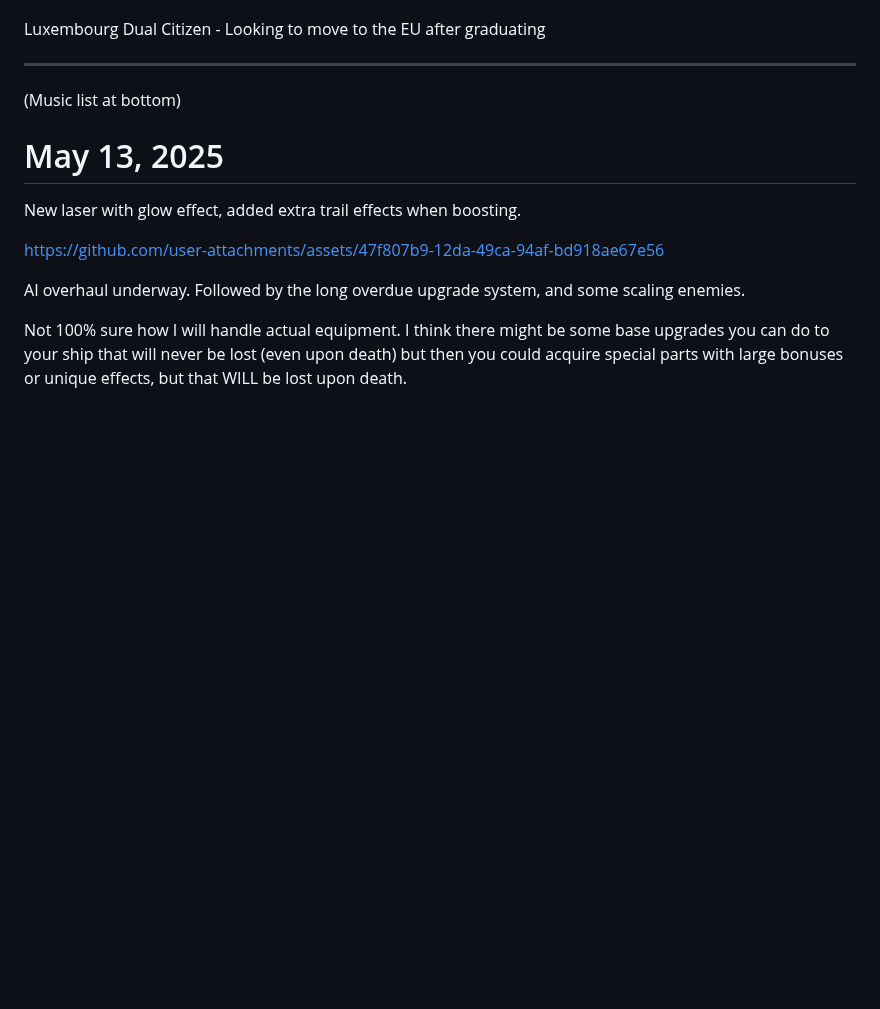
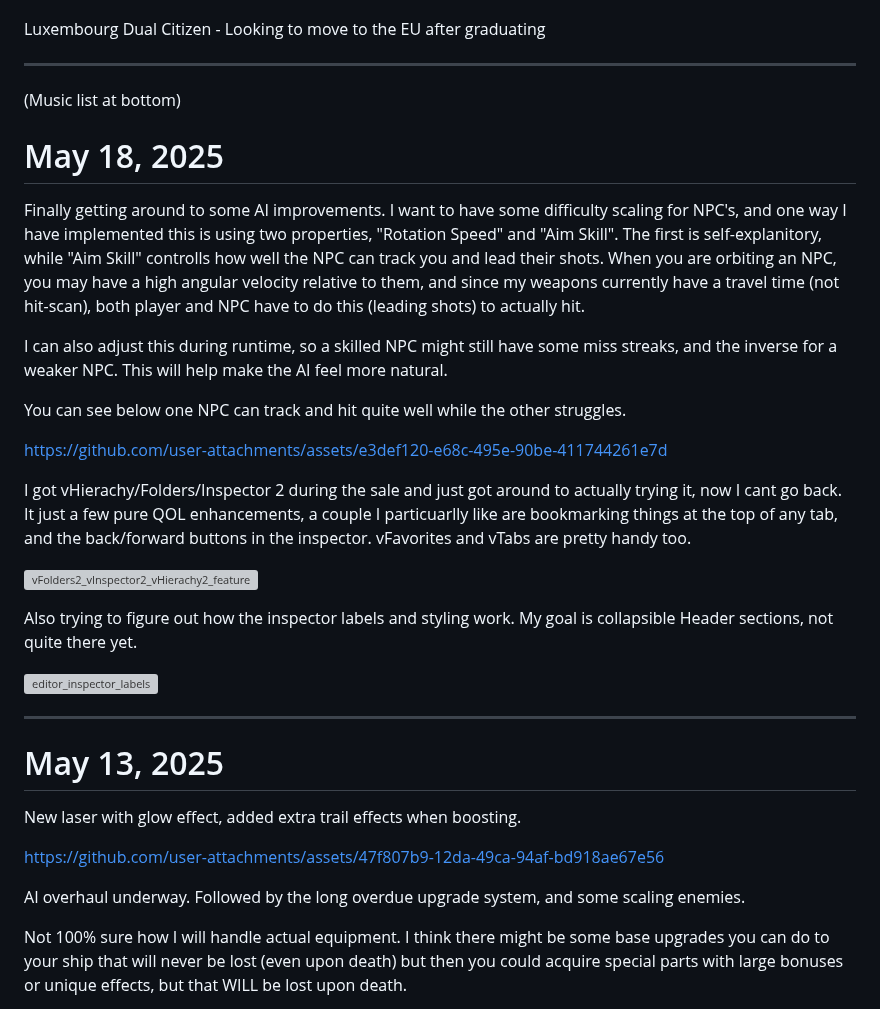
Before and after one commit to PaulB-H/PaulB-H, a Markdown page: README.md, the part around one of its changes. GitHub-like rendering; blank space fills up the shorter version; grey boxes are pictures that could not be loaded.

```diff
--- a/README.md
+++ b/README.md
@@ -15,6 +15,26 @@
 <hr />
 
 (Music list at bottom)
+
+# May 18, 2025
+
+Finally getting around to some AI improvements. I want to have some difficulty scaling for NPC's, and one way I have implemented this is using two properties, "Rotation Speed" and "Aim Skill". The first is self-explanitory, while "Aim Skill" controlls how well the NPC can track you and lead their shots. When you are orbiting an NPC, you may have a high angular velocity relative to them, and since my weapons currently have a travel time (not hit-scan), both player and NPC have to do this (leading shots) to actually hit.
+
+I can also adjust this during runtime, so a skilled NPC might still have some miss streaks, and the inverse for a weaker NPC. This will help make the AI feel more natural.
+
+You can see below one NPC can track and hit quite well while the other struggles.
+
+https://github.com/user-attachments/assets/e3def120-e68c-495e-90be-411744261e7d
+
+I got vHierachy/Folders/Inspector 2 during the sale and just got around to actually trying it, now I cant go back. It just a few pure QOL enhancements, a couple I particuarlly like are bookmarking things at the top of any tab, and the back/forward buttons in the inspector. vFavorites and vTabs are pretty handy too.
+
+![vFolders2_vInspector2_vHierachy2_features](https://github.com/user-attachments/assets/6f1c4280-ff44-43f7-929a-66e27d11aaad)
+
+Also trying to figure out how the inspector labels and styling work. My goal is collapsible Header sections, not quite there yet.
+
+![editor_inspector_labels](https://github.com/user-attachments/assets/db0e1780-4b75-417c-94ba-66b8c23fa875)
+
+<hr />
 
 # May 13, 2025
 
```
Also changed, not shown: other parts of README.md (+19 -16 lines).
